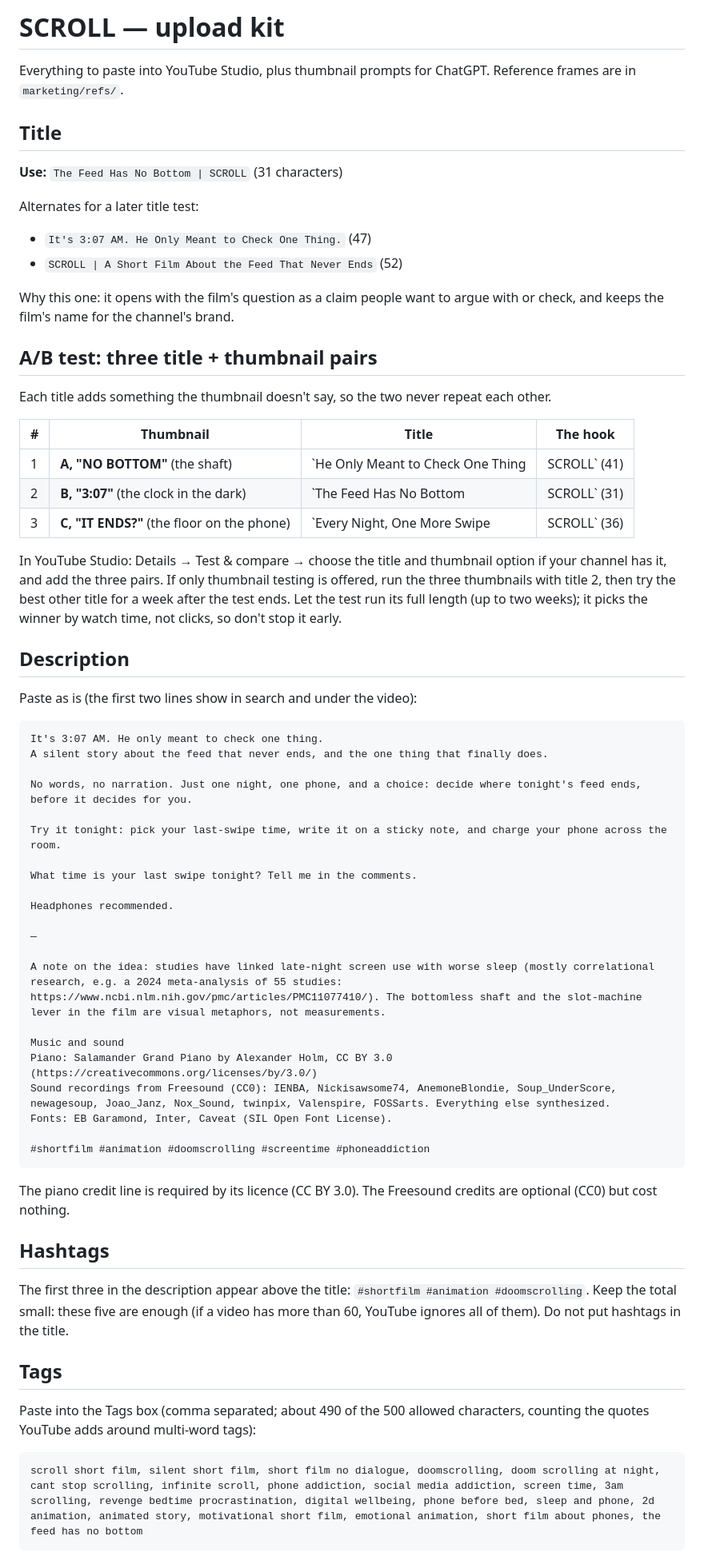
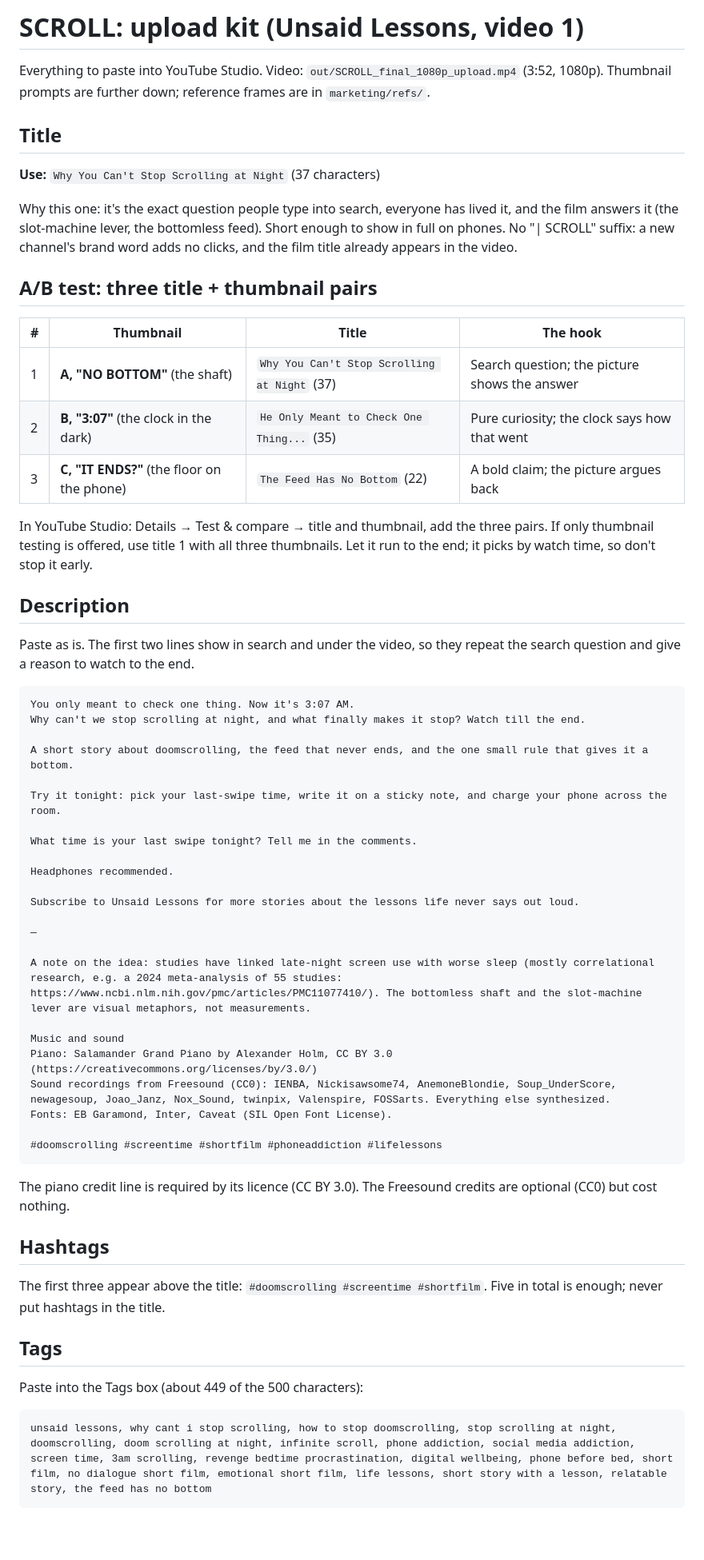
Before and after one commit to king1484/claude-workspace, a Markdown page: Scroll/marketing/METADATA.md, the part around one of its changes. Shown at 80% size. Rendered like a GitHub page; blank space fills up the shorter version.

Commit message:
Rework SCROLL upload metadata for the Unsaid Lessons channel
Co-Authored-By: Claude Opus 5.5 <noreply@anthropic.com>
Claude-Session: https://claude.ai/code/session_01FMTj2kVxFJMLn8JW28PnSx

````diff
--- a/Scroll/marketing/METADATA.md
+++ b/Scroll/marketing/METADATA.md
@@ -1,38 +1,32 @@
-# SCROLL — upload kit
+# SCROLL: upload kit (Unsaid Lessons, video 1)
 
-Everything to paste into YouTube Studio, plus thumbnail prompts for ChatGPT. Reference frames are in `marketing/refs/`.
+Everything to paste into YouTube Studio. Video: `out/SCROLL_final_1080p_upload.mp4` (3:52, 1080p). Thumbnail prompts are further down; reference frames are in `marketing/refs/`.
 
 ## Title
 
-**Use:** `The Feed Has No Bottom | SCROLL` (31 characters)
+**Use:** `Why You Can't Stop Scrolling at Night` (37 characters)
 
-Alternates for a later title test:
-- `It's 3:07 AM. He Only Meant to Check One Thing.` (47)
-- `SCROLL | A Short Film About the Feed That Never Ends` (52)
-
-Why this one: it opens with the film's question as a claim people want to argue with or check, and keeps the film's name for the channel's brand.
+Why this one: it's the exact question people type into search, everyone has lived it, and the film answers it (the slot-machine lever, the bottomless feed). Short enough to show in full on phones. No "| SCROLL" suffix: a new channel's brand word adds no clicks, and the film title already appears in the video.
 
 ## A/B test: three title + thumbnail pairs
 
-Each title adds something the thumbnail doesn't say, so the two never repeat each other.
-
 | # | Thumbnail | Title | The hook |
 |---|---|---|---|
-| 1 | **A, "NO BOTTOM"** (the shaft) | `He Only Meant to Check One Thing | SCROLL` (41) | The picture shows the trap; the title says how everyone falls into it |
-| 2 | **B, "3:07"** (the clock in the dark) | `The Feed Has No Bottom | SCROLL` (31) | The picture shows the time; the title says why he's still awake |
-| 3 | **C, "IT ENDS?"** (the floor on the phone) | `Every Night, One More Swipe | SCROLL` (36) | The title is the habit; the picture promises a way out |
+| 1 | **A, "NO BOTTOM"** (the shaft) | `Why You Can't Stop Scrolling at Night` (37) | Search question; the picture shows the answer |
+| 2 | **B, "3:07"** (the clock in the dark) | `He Only Meant to Check One Thing...` (35) | Pure curiosity; the clock says how that went |
+| 3 | **C, "IT ENDS?"** (the floor on the phone) | `The Feed Has No Bottom` (22) | A bold claim; the picture argues back |
 
-In YouTube Studio: Details → Test & compare → choose the title and thumbnail option if your channel has it, and add the three pairs. If only thumbnail testing is offered, run the three thumbnails with title 2, then try the best other title for a week after the test ends. Let the test run its full length (up to two weeks); it picks the winner by watch time, not clicks, so don't stop it early.
+In YouTube Studio: Details → Test & compare → title and thumbnail, add the three pairs. If only thumbnail testing is offered, use title 1 with all three thumbnails. Let it run to the end; it picks by watch time, so don't stop it early.
 
 ## Description
 
-Paste as is (the first two lines show in search and under the video):
+Paste as is. The first two lines show in search and under the video, so they repeat the search question and give a reason to watch to the end.
 
 ```
-It's 3:07 AM. He only meant to check one thing.
-A silent story about the feed that never ends, and the one thing that finally does.
+You only meant to check one thing. Now it's 3:07 AM.
+Why can't we stop scrolling at night, and what finally makes it stop? Watch till the end.
 
-No words, no narration. Just one night, one phone, and a choice: decide where tonight's feed ends, before it decides for you.
+A short story about doomscrolling, the feed that never ends, and the one small rule that gives it a bottom.
 
 Try it tonight: pick your last-swipe time, write it on a sticky note, and charge your phone across the room.
 
@@ -40,29 +34,31 @@ What time is your last swipe tonight? Tell me in the comments.
 
 Headphones recommended.
 
+Subscribe to Unsaid Lessons for more stories about the lessons life never says out loud.
+
 —
 
-A note on the idea: studies have linked late-night screen use with worse sleep (mostly correlational research, e.g. a 2024 meta-analysis of 55 studies: https://www.ncbi.nlm.nih.gov/pmc/articles/PMC11077410/). The bottomless shaft and the slot-machine lever in the film are visual metaphors, not measurements.
+A note on the idea: studies have linked late-night screen use with worse sleep (mostly correlational research, e.g. a 2024 meta-analysis of 55 studies: https://www.ncbi.nlm.nih.gov/pmc/articles/PMC11077410/). The bottomless shaft and the slot-machine lever are visual metaphors, not measurements.
 
 Music and sound
 Piano: Salamander Grand Piano by Alexander Holm, CC BY 3.0 (https://creativecommons.org/licenses/by/3.0/)
 Sound recordings from Freesound (CC0): IENBA, Nickisawsome74, AnemoneBlondie, Soup_UnderScore, newagesoup, Joao_Janz, Nox_Sound, twinpix, Valenspire, FOSSarts. Everything else synthesized.
 Fonts: EB Garamond, Inter, Caveat (SIL Open Font License).
 
-#shortfilm #animation #doomscrolling #screentime #phoneaddiction
+#doomscrolling #screentime #shortfilm #phoneaddiction #lifelessons
 ```
 
 The piano credit line is required by its licence (CC BY 3.0). The Freesound credits are optional (CC0) but cost nothing.
 
 ## Hashtags
 
-The first three in the description appear above the title: `#shortfilm #animation #doomscrolling`. Keep the total small: these five are enough (if a video has more than 60, YouTube ignores all of them). Do not put hashtags in the title.
+The first three appear above the title: `#doomscrolling #screentime #shortfilm`. Five in total is enough; never put hashtags in the title.
 
 ## Tags
 
-Paste into the Tags box (comma separated; about 490 of the 500 allowed characters, counting the quotes YouTube adds around multi-word tags):
+Paste into the Tags box (about 449 of the 500 characters):
 
 ```
-scroll short film, silent short film, short film no dialogue, doomscrolling, doom scrolling at night, cant stop scrolling, infinite scroll, phone addiction, social media addiction, screen time, 3am scrolling, revenge bedtime procrastination, digital wellbeing, phone before bed, sleep and phone, 2d animation, animated story, motivational short film, emotional animation, short film about phones, the feed has no bottom
+unsaid lessons, why cant i stop scrolling, how to stop doomscrolling, stop scrolling at night, doomscrolling, doom scrolling at night, infinite scroll, phone addiction, social media addiction, screen time, 3am scrolling, revenge bedtime procrastination, digital wellbeing, phone before bed, short film, no dialogue short film, emotional short film, life lessons, short story with a lesson, relatable story, the feed has no bottom
 ```
 
````
Also changed, not shown: other parts of Scroll/marketing/METADATA.md (+16 -19 lines).
